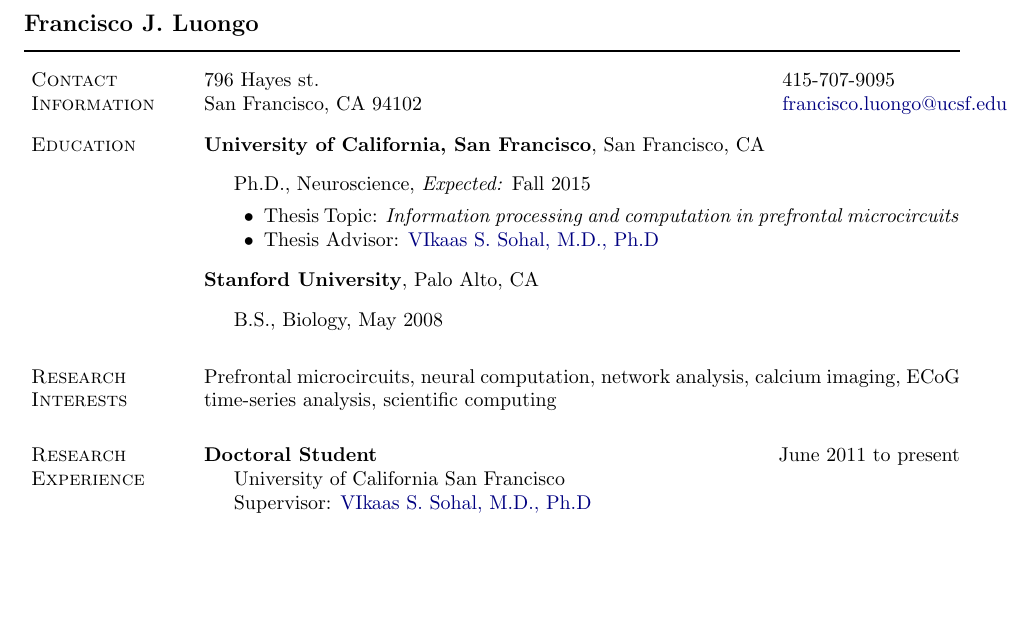
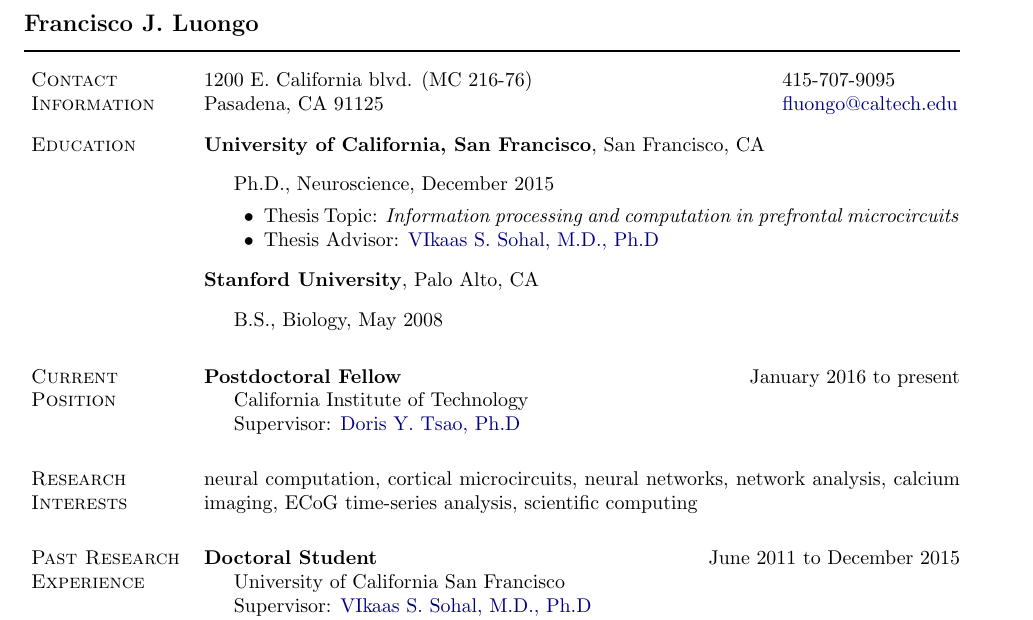
Before and after one commit to fluongo/academicCV, a LaTeX CV (academic_CV.tex): part of page 1 of 2, cut so that both start at the same text, the shorter picture padded with empty space. Compiled offline with pdfLaTeX.

Commit message:
added caltech info

```diff
--- a/academic_CV.tex
+++ b/academic_CV.tex
@@ -229,8 +229,8 @@
 \newlength{\rcollength}\setlength{\rcollength}{1.4in}%
 %
 \begin{tabular}[t]{@{}p{\textwidth-\rcollength}p{\rcollength}}
-796 Hayes st.   & 415-707-9095 \\
-San Francisco, CA 94102     & \email{francisco.luongo@ucsf.edu}\\
+1200 E. California blvd. (MC 216-76)   & 415-707-9095 \\
+ Pasadena, CA 91125    & \email{fluongo@caltech.edu}\\
 \end{tabular}
 
 %\section{Objective}
@@ -247,8 +247,7 @@
 \begin{outerlist}
 
 \item[] Ph.D.,
-             Neuroscience,
-             \emph{Expected:} Fall 2015
+             Neuroscience, December 2015
         \begin{innerlist}
         \item Thesis Topic: \emph{Information processing and computation in prefrontal microcircuits}
         \item Thesis Advisor:
@@ -265,19 +264,33 @@
 
 \end{outerlist}
 
+
+\section{Current Position}
+
+\textbf{Postdoctoral Fellow} \hfill {January 2016 to present}
+\begin{innerlist}
+
+\item[]
+        California Institute of Technology\\
+        Supervisor: \href{http://tsaolab.caltech.edu/?q=People_Tsao}{{Doris Y. Tsao, Ph.D}}
+\end{innerlist}
+
+
+
 \section{Research Interests}
 
-Prefrontal microcircuits, neural computation, network analysis, calcium imaging, ECoG time-series analysis, scientific computing
+neural computation, cortical microcircuits, neural networks, network analysis, calcium imaging, ECoG time-series analysis, scientific computing
 
-\section{Research Experience}
+\section{Past Research Experience}
 
-\textbf{Doctoral Student} \hfill {June 2011 to present}
+\textbf{Doctoral Student} \hfill {June 2011 to December 2015}
 \begin{innerlist}
 
 \item[]
         University of California San Francisco\\
         Supervisor: \href{http://keck.ucsf.edu/~vsohal/}{{VIkaas S. Sohal, M.D., Ph.D}}
 \end{innerlist}
+
 \textbf{Research Assistant} \hfill {July 2008 to Aug 2010}
 \begin{innerlist}
 
```
Also changed, not shown: academic_CV.pdf.
